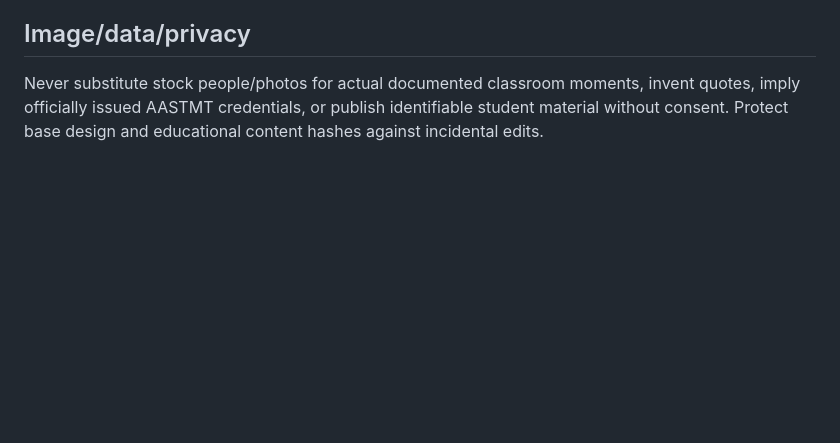
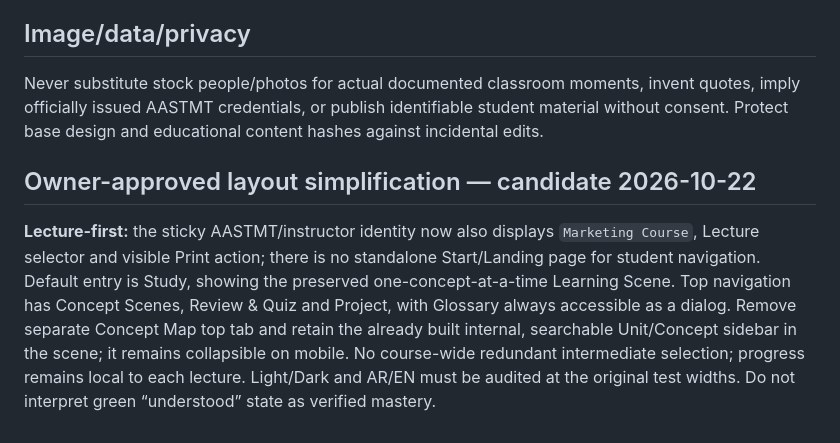
Before and after one commit to Dr-Torih/sunday-sheraton, a Markdown page: docs/DESIGN_UX.md, the part around the change. Rendered like a GitHub page; blank space fills up the shorter version.

Commit message:
docs: record approved lecture-first UX and required acceptance gates

```diff
--- a/docs/DESIGN_UX.md
+++ b/docs/DESIGN_UX.md
@@ -52,3 +52,7 @@ Course Map → Concept Scene and Objective → meaningful authentic Classroom Ca
 ## Image/data/privacy
 
 Never substitute stock people/photos for actual documented classroom moments, invent quotes, imply officially issued AASTMT credentials, or publish identifiable student material without consent. Protect base design and educational content hashes against incidental edits.
+
+## Owner-approved layout simplification — candidate 2026-10-22
+
+**Lecture-first:** the sticky AASTMT/instructor identity now also displays `Marketing Course`, Lecture selector and visible Print action; there is no standalone Start/Landing page for student navigation. Default entry is Study, showing the preserved one-concept-at-a-time Learning Scene. Top navigation has Concept Scenes, Review & Quiz and Project, with Glossary always accessible as a dialog. Remove separate Concept Map top tab and retain the already built internal, searchable Unit/Concept sidebar in the scene; it remains collapsible on mobile. No course-wide redundant intermediate selection; progress remains local to each lecture. Light/Dark and AR/EN must be audited at the original test widths. Do not interpret green “understood” state as verified mastery.
```
